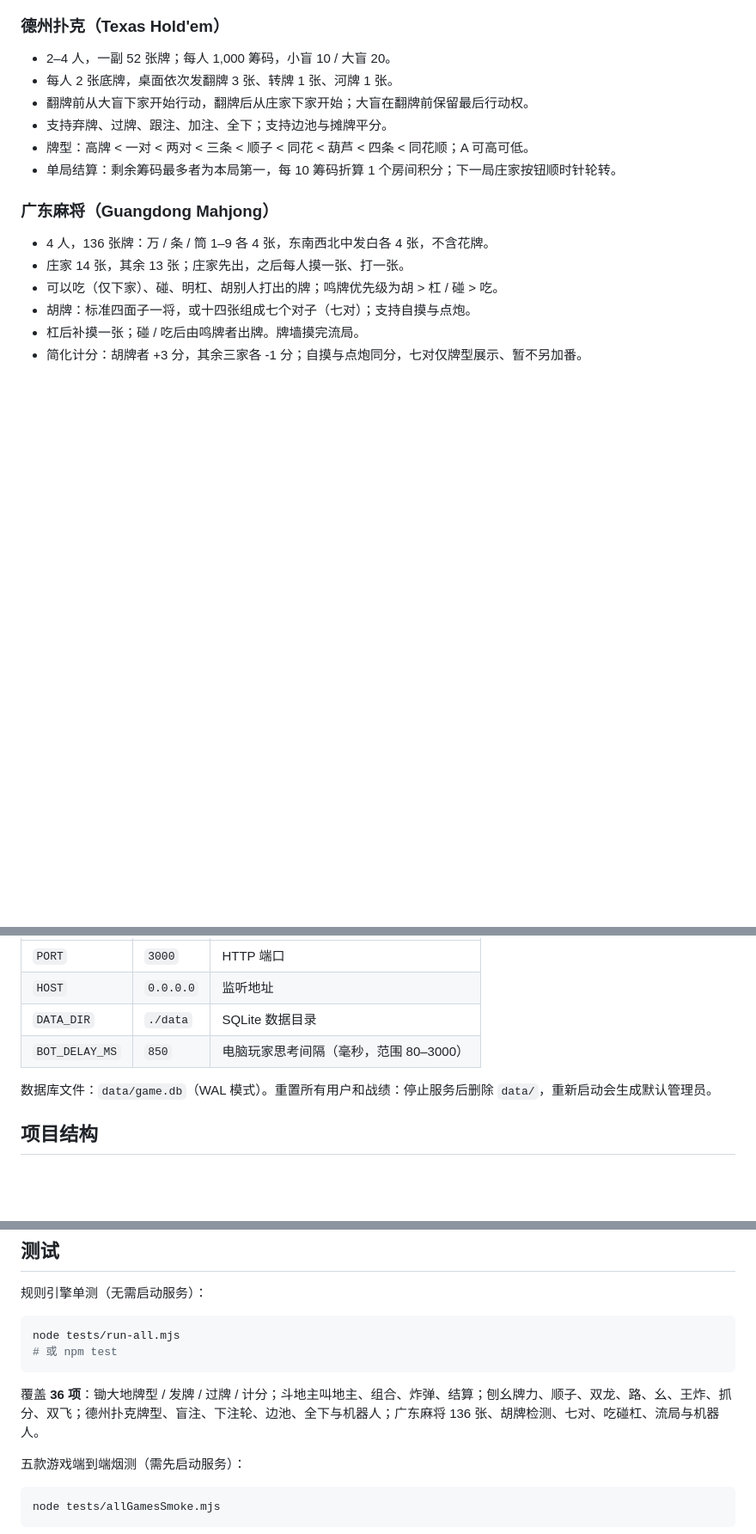
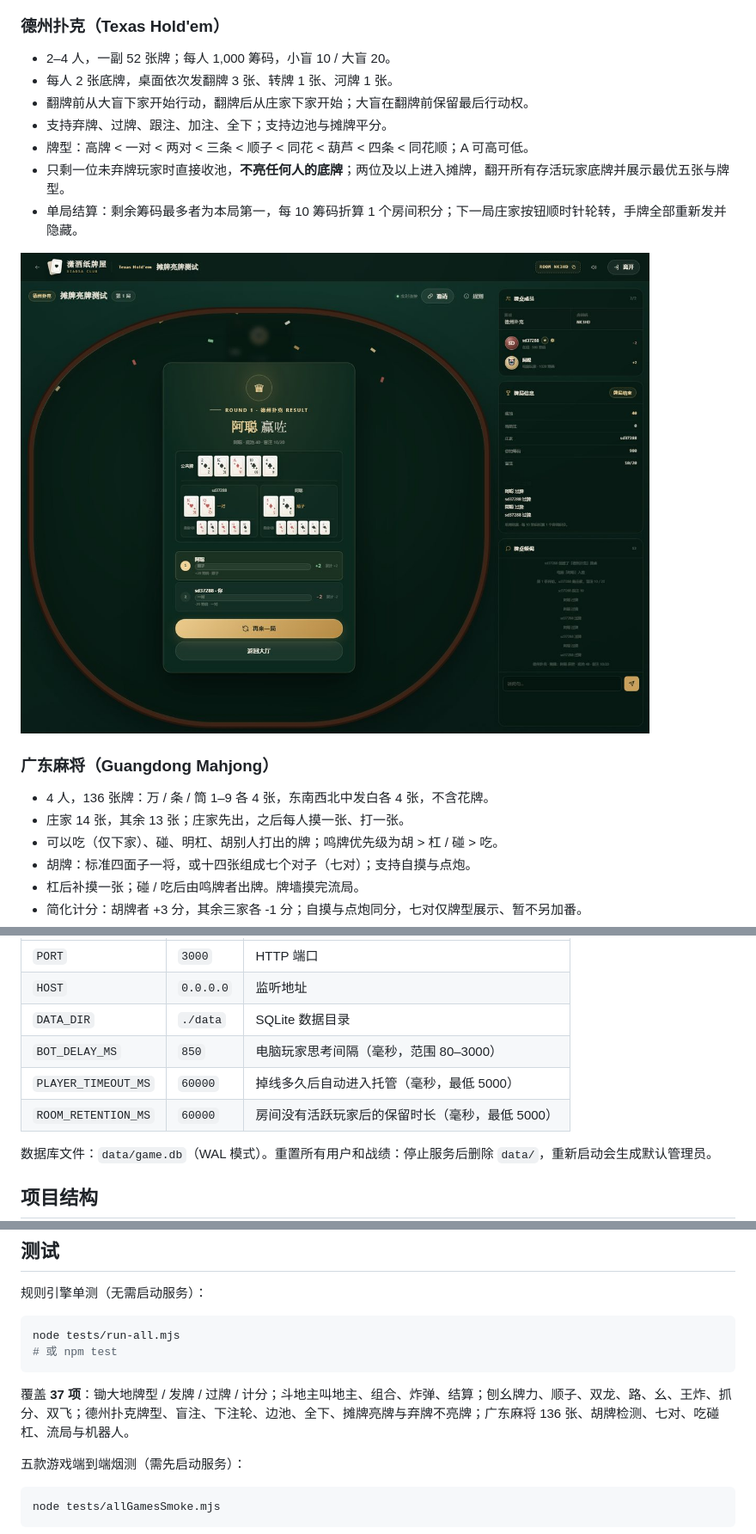
Before and after one commit to Andersonfeng/xiaosa-cards, a Markdown page: README.md, 3 parts joined by grey strips. Shown at 86% size. Drawn GitHub-style; pictures changed too: docs/preview-showdown.jpg (added); blank space fills up the shorter version.

````diff
--- a/README.md
+++ b/README.md
@@ -119,7 +126,10 @@ Windows 也可以双击 `start.bat`。
 - 翻牌前从大盲下家开始行动，翻牌后从庄家下家开始；大盲在翻牌前保留最后行动权。
 - 支持弃牌、过牌、跟注、加注、全下；支持边池与摊牌平分。
 - 牌型：高牌 < 一对 < 两对 < 三条 < 顺子 < 同花 < 葫芦 < 四条 < 同花顺；A 可高可低。
-- 单局结算：剩余筹码最多者为本局第一，每 10 筹码折算 1 个房间积分；下一局庄家按钮顺时针轮转。
+- 只剩一位未弃牌玩家时直接收池，**不亮任何人的底牌**；两位及以上进入摊牌，翻开所有存活玩家底牌并展示最优五张与牌型。
+- 单局结算：剩余筹码最多者为本局第一，每 10 筹码折算 1 个房间积分；下一局庄家按钮顺时针轮转，手牌全部重新发并隐藏。
+
+![德州扑克摊牌结算](docs/preview-showdown.jpg)
 
 ### 广东麻将（Guangdong Mahjong）
 
@@ -143,6 +153,8 @@ PORT=8080 HOST=0.0.0.0 DATA_DIR=./data BOT_DELAY_MS=850 node server/index.js
 | `HOST` | `0.0.0.0` | 监听地址 |
 | `DATA_DIR` | `./data` | SQLite 数据目录 |
 | `BOT_DELAY_MS` | `850` | 电脑玩家思考间隔（毫秒，范围 80–3000） |
+| `PLAYER_TIMEOUT_MS` | `60000` | 掉线多久后自动进入托管（毫秒，最低 5000） |
+| `ROOM_RETENTION_MS` | `60000` | 房间没有活跃玩家后的保留时长（毫秒，最低 5000） |
 
 数据库文件：`data/game.db`（WAL 模式）。重置所有用户和战绩：停止服务后删除 `data/`，重新启动会生成默认管理员。
 
@@ -192,7 +204,7 @@ node tests/run-all.mjs
 # 或 npm test
 ```
 
-覆盖 **36 项**：锄大地牌型 / 发牌 / 过牌 / 计分；斗地主叫地主、组合、炸弹、结算；刨幺牌力、顺子、双龙、路、幺、王炸、抓分、双飞；德州扑克牌型、盲注、下注轮、边池、全下与机器人；广东麻将 136 张、胡牌检测、七对、吃碰杠、流局与机器人。
+覆盖 **37 项**：锄大地牌型 / 发牌 / 过牌 / 计分；斗地主叫地主、组合、炸弹、结算；刨幺牌力、顺子、双龙、路、幺、王炸、抓分、双飞；德州扑克牌型、盲注、下注轮、边池、全下、摊牌亮牌与弃牌不亮牌；广东麻将 136 张、胡牌检测、七对、吃碰杠、流局与机器人。
 
 五款游戏端到端烟测（需先启动服务）：
 
````
Also changed, not shown: other parts of README.md (+7 -0 lines), docs/preview-managed.jpg (added), 5 other files.
